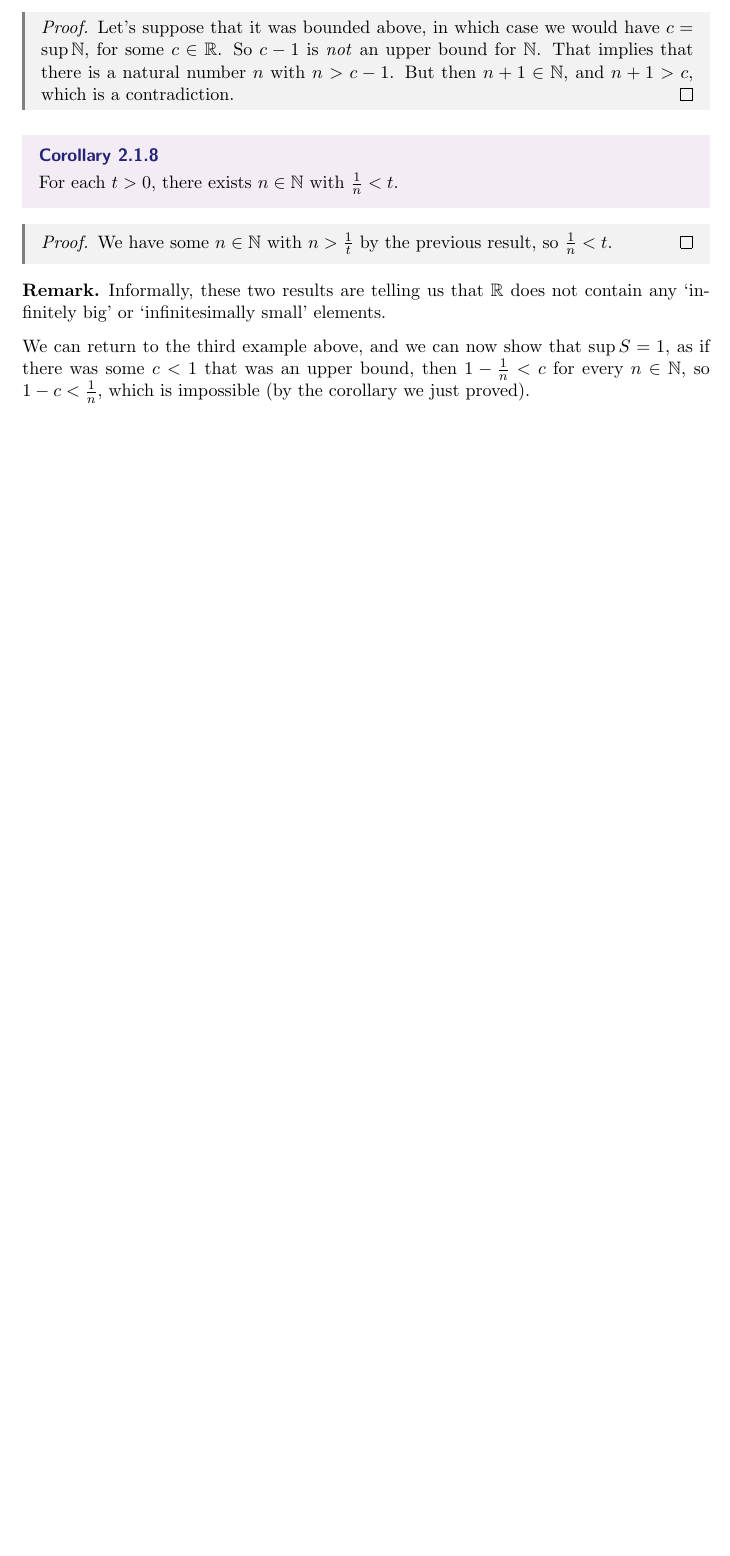
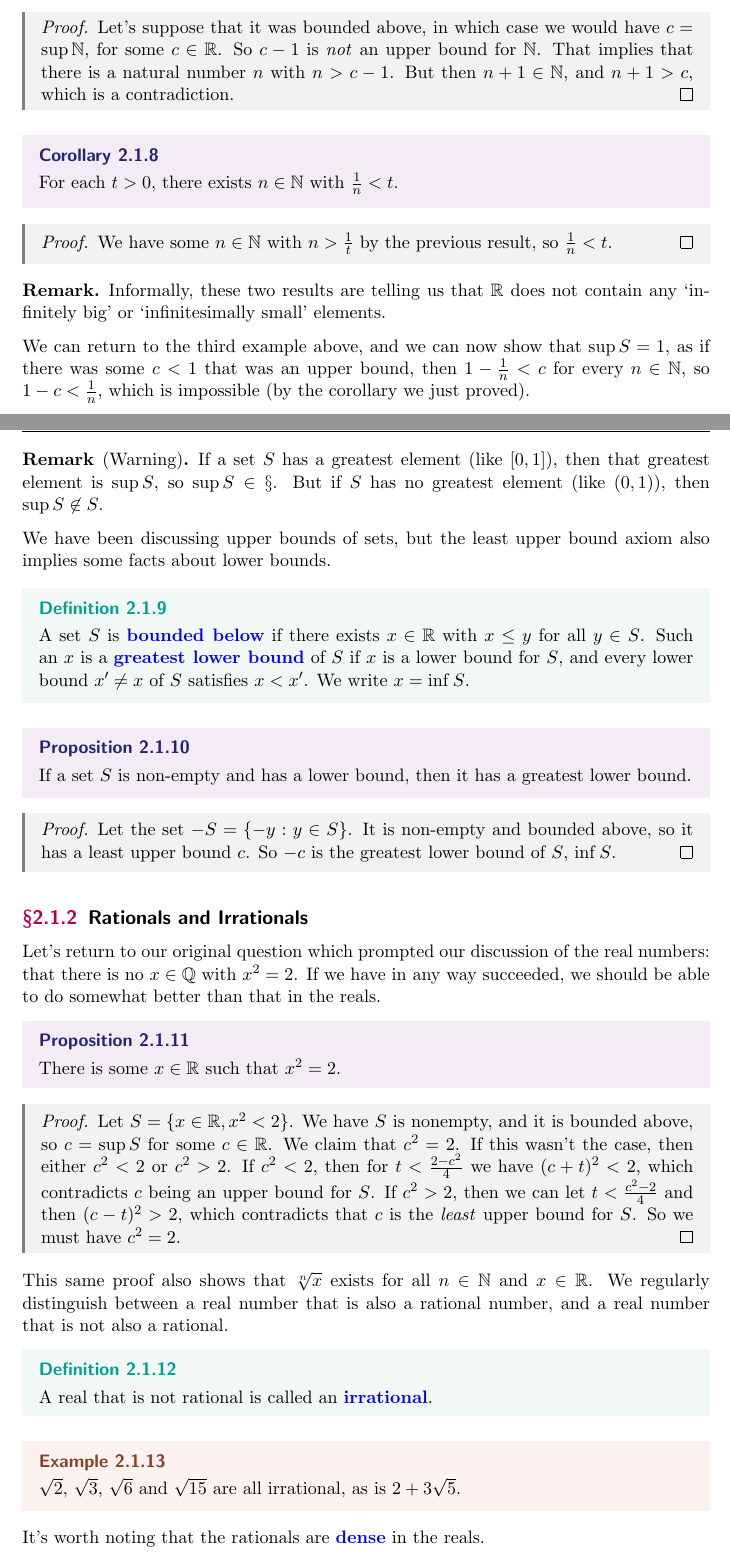
Before and after one commit to ak2316-cam/tripos-lecture-notes, a LaTeX thesis (numbers-and-sets/numbers-and-sets.tex): part of page 26 of 27 before the commit and two parts of pages 26 and 27 of 29 after it, the two joined at a grey line, cut so that both start at the same text, the shorter picture padded with empty space. The pictures show the PDF file numbers-and-sets/numbers-and-sets.pdf that the author committed with the source.

Commit message:
Started Adding Sequence Stuff

```diff
--- a/numbers-and-sets/numbers-and-sets.tex
+++ b/numbers-and-sets/numbers-and-sets.tex
@@ -998,3 +998,56 @@ The notion of least upper bounds is so central to the real numbers that we will
 
 We can return to the third example above, and we can now show that $\sup S = 1$, as if there was some $c < 1$ that was an upper bound, then $1 - \frac{1}{n} < c$ for every $n \in \N$, so $1 - c < \frac{1}{n}$, which is impossible (by the corollary we just proved).
 
+\begin{remark}[Warning]
+	If a set $S$ has a greatest element (like $[0, 1]$), then that greatest element is $\sup S$, so $\sup S \in \S$. But if $S$ has no greatest element (like $(0, 1)$), then $\sup S \not\in S$.
+\end{remark}
+
+We have been discussing upper bounds of sets, but the least upper bound axiom also implies some facts about lower bounds.
+
+\begin{definition}
+	A set $S$ is \vocab{bounded below} if there exists $x \in \R$ with $x \leq y$ for all $y \in S$. Such an $x$ is a \vocab{greatest lower bound} of $S$ if $x$ is a lower bound for $S$, and every lower bound $x' \neq x$ of $S$ satisfies $x < x'$.
+	We write $x = \inf S$.
+\end{definition}
+
+\begin{proposition}
+If a set $S$ is non-empty and has a lower bound, then it has a greatest lower bound.
+\end{proposition}
+\begin{proof}
+	Let the set $-S = \{-y : y \in S\}$. It is non-empty and bounded above, so it has a least upper bound $c$. So $-c$ is the greatest lower bound of $S$, $\inf S$.
+\end{proof}
+
+\subsection{Rationals and Irrationals}
+
+Let's return to our original question which prompted our discussion of the real numbers: that there is no $x \in \Q$ with $x^2 = 2$. If we have in any way succeeded, we should be able to do somewhat better than that in the reals.
+
+\begin{proposition}
+	There is some $x \in \R$ such that $x^2 = 2$.
+\end{proposition}
+\begin{proof}
+	Let $S = \{x \in \R, x^2 < 2\}$. We have $S$ is nonempty, and it is bounded above, so $c = \sup S$ for some $c \in \R$. We claim that $c^2 = 2$. If this wasn't the case, then either $c^2 < 2$ or $c^2 > 2$. If $c^2 < 2$, then for $t < \frac{2 - c^2}{4}$ we have $(c + t)^2 < 2$, which contradicts $c$ being an upper bound for $S$. If $c^2 > 2$, then we can let $t < \frac{c^2 - 2}{4}$ and then $(c - t)^2 > 2$, which contradicts that $c$ is the \emph{least} upper bound for $S$. So we must have $c^2 = 2$.
+\end{proof}
+
+This same proof also shows that $\sqrt[n]{x}$ exists for all $n \in \N$ and $x \in \R$.
+We regularly distinguish between a real number that is also a rational number, and a real number that is not also a rational.
+
+\begin{definition}
+	A real that is not rational is called an \vocab{irrational}.
+\end{definition}
+
+
+\begin{example}
+	$\sqrt{2}$, $\sqrt{3}$, $\sqrt{6}$ and $\sqrt{15}$ are all irrational, as is $2 + 3\sqrt{5}$.
+\end{example}
+
+It's worth noting that the rationals are \vocab{dense} in the reals.
+
+\begin{theorem}[$\Q$ is dense in $\R$]
+		The rationals are \vocab{dense} in $\R$, that is, for $a, b \in \R$, there exists $q \in \Q$ such that $a \leq q \leq b$.
+\end{theorem}
+\begin{proof}
+	Without loss of generality, assume that $a, b \geq 0$. Then choose some $n \in \N$ such that $\frac{1}{n} < b - a$. Then among
+	$\frac{0}{n}, \frac{1}{n}, \dots$, there is a \emph{final} one that is less than or equal to $a$, say $\frac{k}{n}$. So $a < \frac{q + 1}{n} < b$.
+\end{proof}
+
+Slightly more interesting is the following result.
+\begin{theorem}
@@ -1000,0 +1058 @@ We can return to the third example above, and we can now show that $\sup S = 1$,
+\end{proof}
@@ -1000,0 +1066 @@ We can return to the third example above, and we can now show that $\sup S = 1$,
+and
@@ -1000,0 +1074,6 @@ We can return to the third example above, and we can now show that $\sup S = 1$,
+\begin{definition}
+	We say that a sequence of reals $x_1$, $x_2$, $\dots$ \vocab{tends to} $c \in \R$ if $\forall \varepsilon > 0$, there exists $n \in \N$ such that
+	$$
+	|x_n - c| < \epsilon.
+	$$
+\end{definition}
```
Also changed, not shown: numbers-and-sets/numbers-and-sets.pdf, numbers-and-sets/numbers-and-sets.tex (29 more changed lines).
